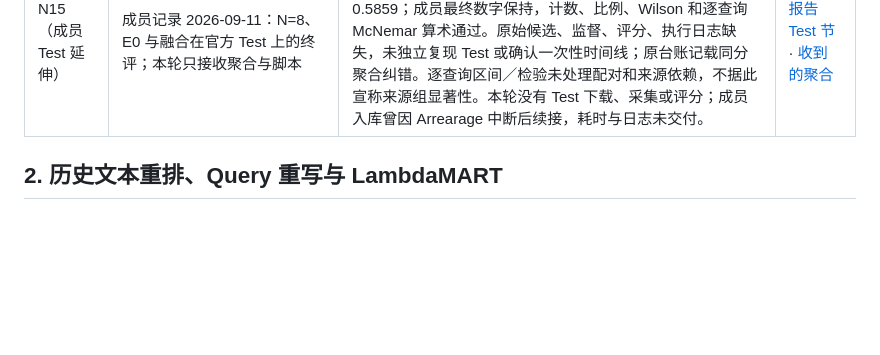
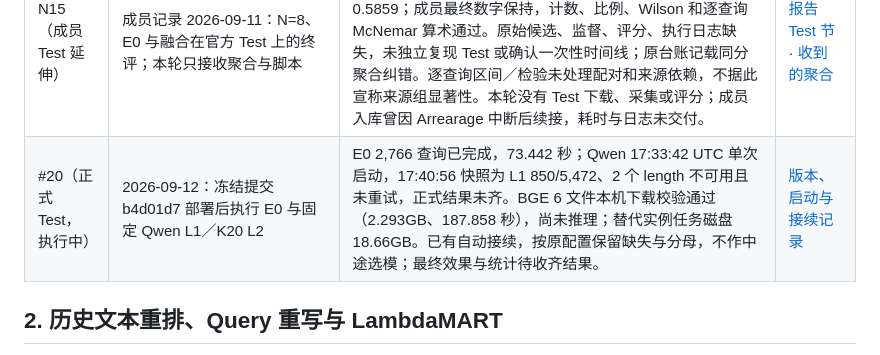
Before and after one commit to ql-link/LinkRag-Eval, a Markdown page: docs/experiments/EXPERIMENT_LOG.md, the part around the change. Rendered like a GitHub page; blank space fills up the shorter version.

```diff
--- a/docs/experiments/EXPERIMENT_LOG.md
+++ b/docs/experiments/EXPERIMENT_LOG.md
@@ -41,6 +41,7 @@ N01–N07 发生于 2026-09-07；N08 于 2026-09-08 实际执行。原 A 现称*
 | N10（复核收尾） | 2026-09-10：#24 接收负责人提供的中文完成表，核对固定输入并重放三份已有 OOD 评价 | 12 对／24 方向全部通过且有理由，文本与标签未改；96 条输入精确重建，三组评价全部精确一致，19 项检查通过。英文均 6/6；中文 GPT-6 24/24，Qwen 不思考 16/24、思考 14/24，双向分别 12/12、6/12、4/12。思考保留 1 项不可用及完整分母。离线收件检查与 CLI 约 0.56 秒、零新模型请求；原运行早于本次复核提交，姓名、实际日期和盲审情况未提供，不能当作复核后新跑的独立确认或主重排方案的跨分布证明。 | [报告 §10.2.1](../reports/llm_judge_pilot_2026_09_10.md#ood-human-review) · [原始提交](../../runs/post_recall/ood-probe-20260910/review-sheet-completed.md) · [核验结果](../../runs/post_recall/ood-probe-20260910/review-validation.json) |
 | N15（#23） | 2026-09-10—11：成员四排序器确认列表诊断与固定 N=8 背景弱负例训练，2026-09-11 接收验证 | 开发／确认已本地复现。N=8 确认严格正确 198/371（E0 208），首选段 MRR 0.6133（E0 0.3169），双段 Top10 363（E0 12）；默认关闭，未替换英文基线。两模型 6 个契约向量通过，E0 全池预测精确等于既有缓存，聚合整数精确、浮点容差 1e-12。原 N=8 拟合／预测／导出记录 0.85 秒，不含约一分钟特征准备；本地接收评分约 11.98 秒。训练模块 39 项及完整回归 1264 项通过，原训练日志未交付。 | [报告](../reports/list_collapse_2026_09_11.md) · [接收与复验](../../runs/post_recall/list-collapse-20260910/README.md) |
 | N15（成员 Test 延伸） | 成员记录 2026-09-11：N=8、E0 与融合在官方 Test 上的终评；本轮只接收聚合与脚本 | 2736 条共同覆盖且排除结构冲突查询，严格正确 E0／融合／N=8 为 1549／1431／1492，MRR 0.3055／0.5764／0.5859；成员最终数字保持，计数、比例、Wilson 和逐查询 McNemar 算术通过。原始候选、监督、评分、执行日志缺失，未独立复现 Test 或确认一次性时间线；原台账记载同分聚合纠错。逐查询区间／检验未处理配对和来源依赖，不据此宣称来源组显著性。本轮没有 Test 下载、采集或评分；成员入库曾因 Arrearage 中断后续接，耗时与日志未交付。 | [报告 Test 节](../reports/list_collapse_2026_09_11.md#官方-test-一次终评) · [收到的聚合](../../runs/post_recall/nevir-test-final-20260911/README.md) |
+| #20（正式 Test，执行中） | 2026-09-12：冻结提交 b4d01d7 部署后执行 E0 与固定 Qwen L1／K20 L2 | E0 2,766 查询已完成，73.442 秒；Qwen 17:33:42 UTC 单次启动，17:40:56 快照为 L1 850/5,472、2 个 length 不可用且未重试，正式结果未齐。BGE 6 文件本机下载校验通过（2.293GB、187.858 秒），尚未推理；替代实例任务磁盘 18.66GB。已有自动接续，按原配置保留缺失与分母，不作中途选模；最终效果与统计待收齐结果。 | [版本、启动与接续记录](../../runs/post_recall/nevir-test-main-20260911/README.md) |
 
 ## 2. 历史文本重排、Query 重写与 LambdaMART
 
```
Also changed, not shown: docs/CURRENT_STATUS.md (+2 -0 lines), 1 other file.
